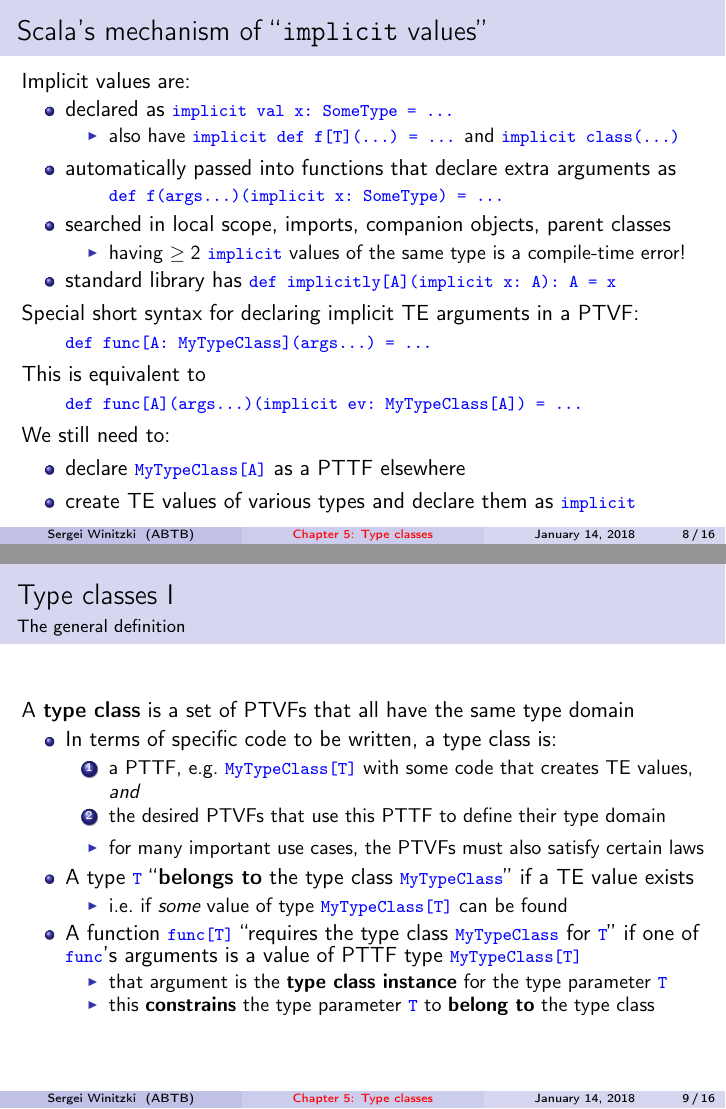
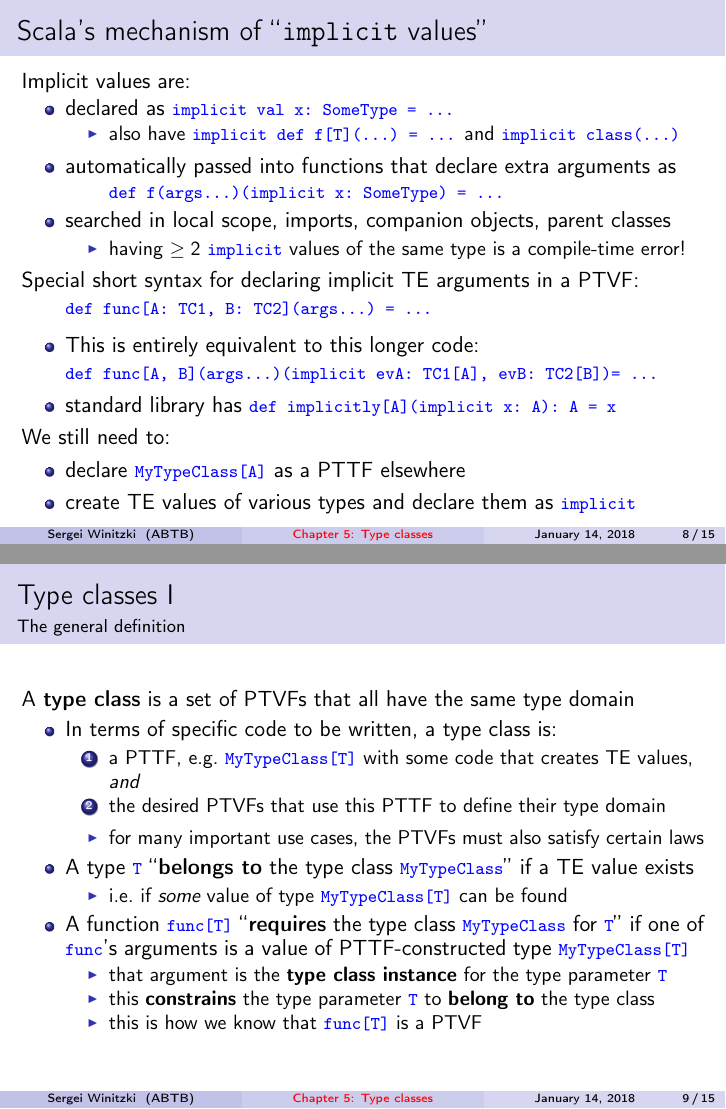
Before and after one commit to winitzki/sofp, LaTeX slides (05-type-classes.tex): pages 8 and 9 of 16, joined at a grey line. Compiled offline with pdfLaTeX.

Commit message:
minor corrections

```diff
--- a/05-type-classes.tex
+++ b/05-type-classes.tex
@@ -366,17 +366,21 @@ Implicit values are:
 \item having $\geq2$ \texttt{\textcolor{blue}{\footnotesize{}implicit}}
 values of the same type is a compile-time error!
 \end{itemize}
+\end{itemize}
+Special short syntax for declaring implicit TE arguments in a PTVF:
+\begin{lyxcode}
+\textcolor{blue}{\footnotesize{}def~func{[}A:~TC1,~B:~TC2{]}(args...)~=~...}{\footnotesize \par}
+\end{lyxcode}
+\begin{itemize}
+\item This is entirely equivalent to this longer code:
+\end{itemize}
+\begin{lyxcode}
+\textcolor{blue}{\footnotesize{}def~func{[}A,~B{]}(args...)(implicit~evA:~TC1{[}A{]},~evB:~TC2{[}B{]})=~...}{\footnotesize \par}
+\end{lyxcode}
+\begin{itemize}
 \item standard library has \texttt{\textcolor{blue}{\footnotesize{}def implicitly{[}A{]}(implicit
 x:\ A):\ A = x}}{\footnotesize \par}
 \end{itemize}
-Special short syntax for declaring implicit TE arguments in a PTVF:
-\begin{lyxcode}
-\textcolor{blue}{\footnotesize{}def~func{[}A:~MyTypeClass{]}(args...)~=~...}{\footnotesize \par}
-\end{lyxcode}
-This is equivalent to
-\begin{lyxcode}
-\textcolor{blue}{\footnotesize{}def~func{[}A{]}(args...)(implicit~ev:~MyTypeClass{[}A{]})~=~...}{\footnotesize \par}
-\end{lyxcode}
 We still need to:
 \begin{itemize}
 \item declare \texttt{\textcolor{blue}{\footnotesize{}MyTypeClass{[}A{]}}}
@@ -411,15 +415,18 @@ if a TE value exists
 \item i.e.\ if \emph{some} value of type \texttt{\textcolor{blue}{\footnotesize{}MyTypeClass{[}T{]}}}
 can be found
 \end{itemize}
-\item A function \texttt{\textcolor{blue}{\footnotesize{}func{[}T{]}}} ``requires
+\item A function \texttt{\textcolor{blue}{\footnotesize{}func{[}T{]}}} ``\textbf{requires}
 the type class \texttt{\textcolor{blue}{\footnotesize{}MyTypeClass}}
 for \texttt{\textcolor{blue}{\footnotesize{}T}}'' if one of \texttt{\textcolor{blue}{\footnotesize{}func}}'s
-arguments is a value of PTTF type \texttt{\textcolor{blue}{\footnotesize{}MyTypeClass{[}T{]}}}{\footnotesize \par}
+arguments is a value of PTTF-constructed type \texttt{\textcolor{blue}{\footnotesize{}MyTypeClass{[}T{]}}}
+\
 \begin{itemize}
 \item that argument is the \textbf{type class instance} for the type parameter
 \texttt{\textcolor{blue}{\footnotesize{}T}}{\footnotesize \par}
 \item this \textbf{constrains} the type parameter \texttt{\textcolor{blue}{\footnotesize{}T}}
 to \textbf{belong to} the type class
+\item this is how we know that \texttt{\textcolor{blue}{\footnotesize{}func{[}T{]}}}
+is a PTVF
 \end{itemize}
 \end{itemize}
 \end{frame}
```
Also changed, not shown: 05-type-classes.pdf, 05-type-classes.tex (3 more changed lines), 1 other file.
